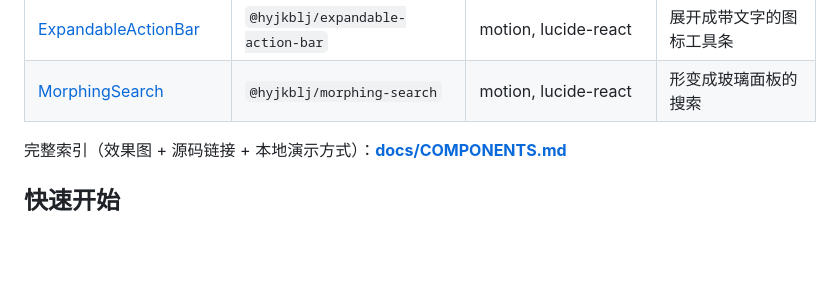
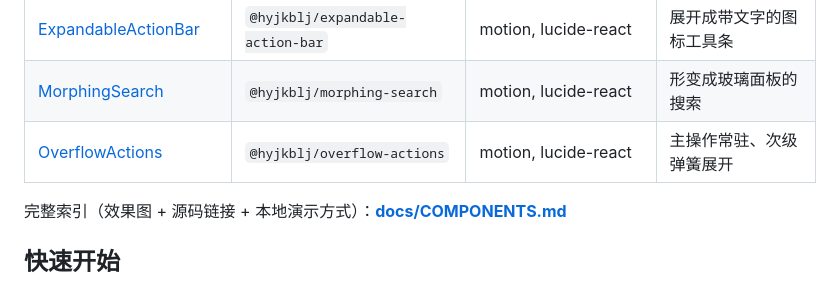
Before and after one commit to Hyjkblj/hyjkbljUI, a Markdown page: README.md, the part around the change. GitHub-like rendering; blank space fills up the shorter version.

Commit message:
feat: 收录 beUI overflow-actions（溢出操作条，5 文件）

```diff
--- a/README.md
+++ b/README.md
@@ -51,6 +51,7 @@
 | [Select](registry/select/README.md) | `@hyjkblj/select` | motion, lucide-react | 动画下拉选择 + morph 变体 |
 | [ExpandableActionBar](registry/expandable-action-bar/README.md) | `@hyjkblj/expandable-action-bar` | motion, lucide-react | 展开成带文字的图标工具条 |
 | [MorphingSearch](registry/morphing-search/README.md) | `@hyjkblj/morphing-search` | motion, lucide-react | 形变成玻璃面板的搜索 |
+| [OverflowActions](registry/overflow-actions/README.md) | `@hyjkblj/overflow-actions` | motion, lucide-react | 主操作常驻、次级弹簧展开 |
 
 完整索引（效果图 + 源码链接 + 本地演示方式）：**[docs/COMPONENTS.md](docs/COMPONENTS.md)**
 
```
Also changed, not shown: docs/COMPONENTS.md (+20 -0 lines), registry/overflow-actions/README.md (added, +119 -0 lines), docs/images/overflow-actions.png (added), 10 other files.
